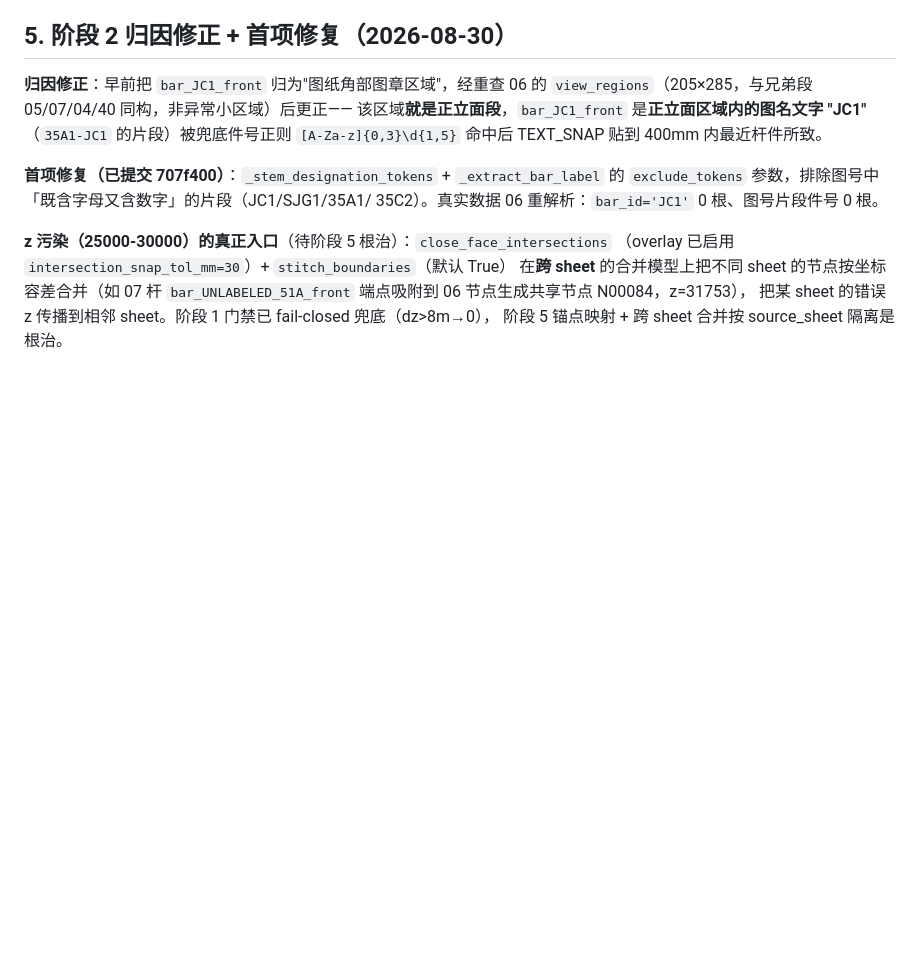
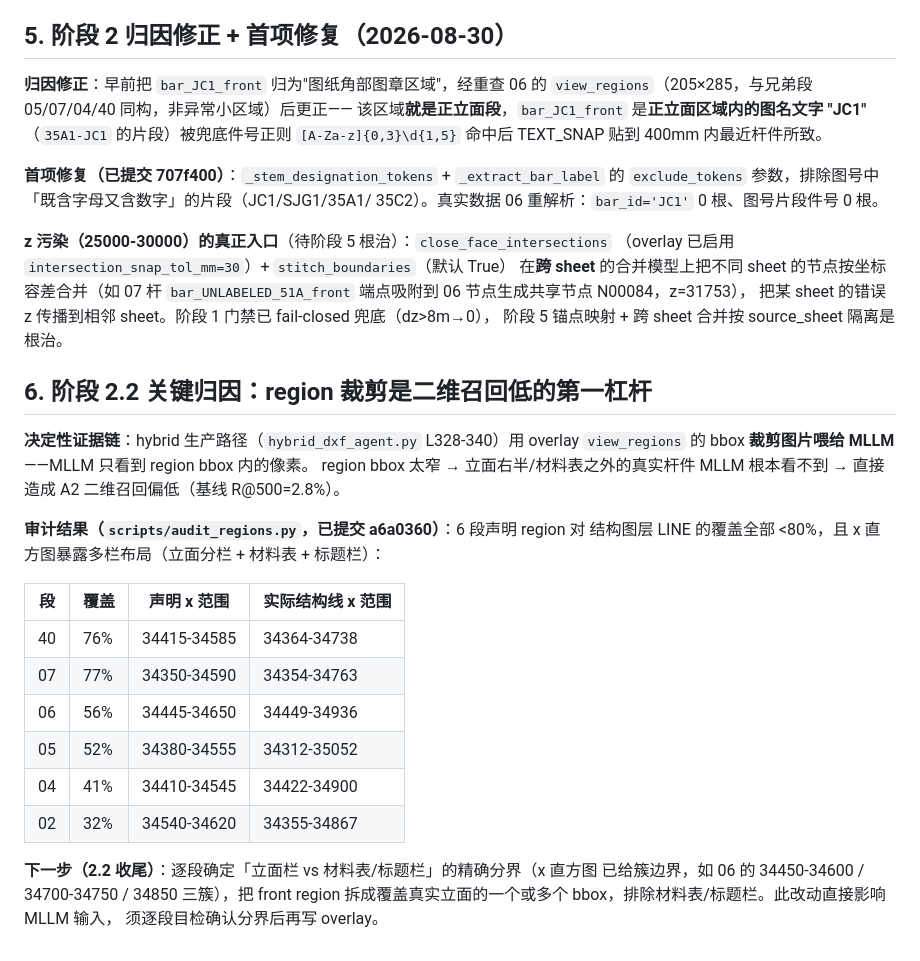
Before and after one commit to ZSN12/zotero, a Markdown page: docs/JC1_SINGLE_TOWER_PLAN.md, the part around the change. Rendered like a GitHub page; blank space fills up the shorter version.

Commit message:
docs(jc1-plan): 阶段2.2 region裁剪召回损失链 + 审计结果表

```diff
--- a/docs/JC1_SINGLE_TOWER_PLAN.md
+++ b/docs/JC1_SINGLE_TOWER_PLAN.md
@@ -141,3 +141,28 @@ A1 以 BOM 图纸件号为 GT（禁 PM_XXXX 对数字件号）；A3 多条件评
 `bar_UNLABELED_51A_front` 端点吸附到 06 节点生成共享节点 N00084，z=31753），
 把某 sheet 的错误 z 传播到相邻 sheet。阶段 1 门禁已 fail-closed 兜底（dz>8m→0），
 阶段 5 锚点映射 + 跨 sheet 合并按 source_sheet 隔离是根治。
+
+## 6. 阶段 2.2 关键归因：region 裁剪是二维召回低的第一杠杆
+
+**决定性证据链**：hybrid 生产路径（`hybrid_dxf_agent.py` L328-340）用 overlay
+`view_regions` 的 bbox **裁剪图片喂给 MLLM**——MLLM 只看到 region bbox 内的像素。
+region bbox 太窄 → 立面右半/材料表之外的真实杆件 MLLM 根本看不到 → 直接造成
+A2 二维召回偏低（基线 R@500=2.8%）。
+
+**审计结果（`scripts/audit_regions.py`，已提交 a6a0360）**：6 段声明 region 对
+结构图层 LINE 的覆盖全部 <80%，且 x 直方图暴露多栏布局（立面分栏 + 材料表 +
+标题栏）：
+
+| 段 | 覆盖 | 声明 x 范围 | 实际结构线 x 范围 |
+|---|---|---|---|
+| 40 | 76% | 34415-34585 | 34364-34738 |
+| 07 | 77% | 34350-34590 | 34354-34763 |
+| 06 | 56% | 34445-34650 | 34449-34936 |
+| 05 | 52% | 34380-34555 | 34312-35052 |
+| 04 | 41% | 34410-34545 | 34422-34900 |
+| 02 | 32% | 34540-34620 | 34355-34867 |
+
+**下一步（2.2 收尾）**：逐段确定「立面栏 vs 材料表/标题栏」的精确分界（x 直方图
+已给簇边界，如 06 的 34450-34600 / 34700-34750 / 34850 三簇），把 front region
+拆成覆盖真实立面的一个或多个 bbox，排除材料表/标题栏。此改动直接影响 MLLM 输入，
+须逐段目检确认分界后再写 overlay。
```
